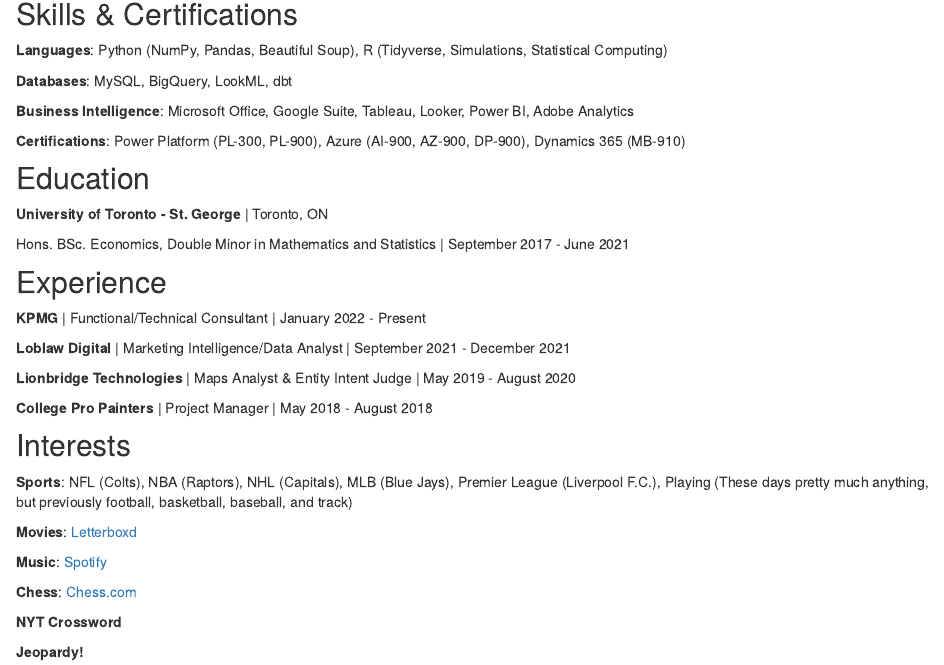
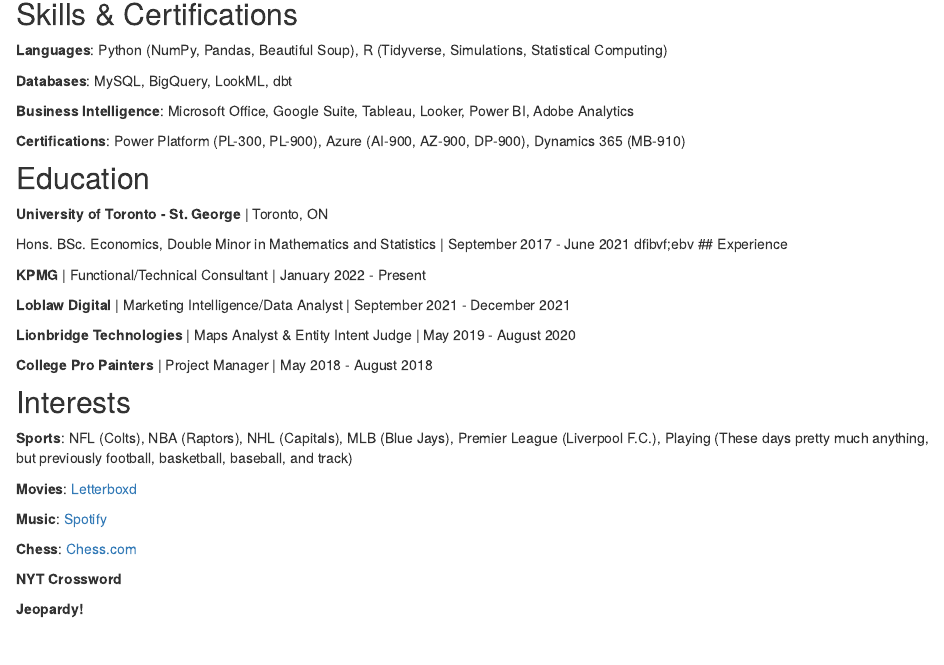
Before and after one commit to neelvisen/Neelansh_Portfolio, an R Markdown document (index.Rmd): the page in a window 1100 px wide, from 330 px down. Rendered offline with R 4.5, knitr and Pandoc, with nearby package versions; drawn as R Markdown's standard HTML page in place of the format the file asks for.

Commit message:
fdvdefabv dab

```diff
--- a/index.Rmd
+++ b/index.Rmd
@@ -36,7 +36,7 @@
 **University of Toronto - St. George** | Toronto, ON
 
 Hons. BSc. Economics, Double Minor in Mathematics and Statistics | September 2017 - June 2021
-
+dfibvf;ebv
 ## Experience
 
 **KPMG** | Functional/Technical Consultant | January 2022 - Present
```
